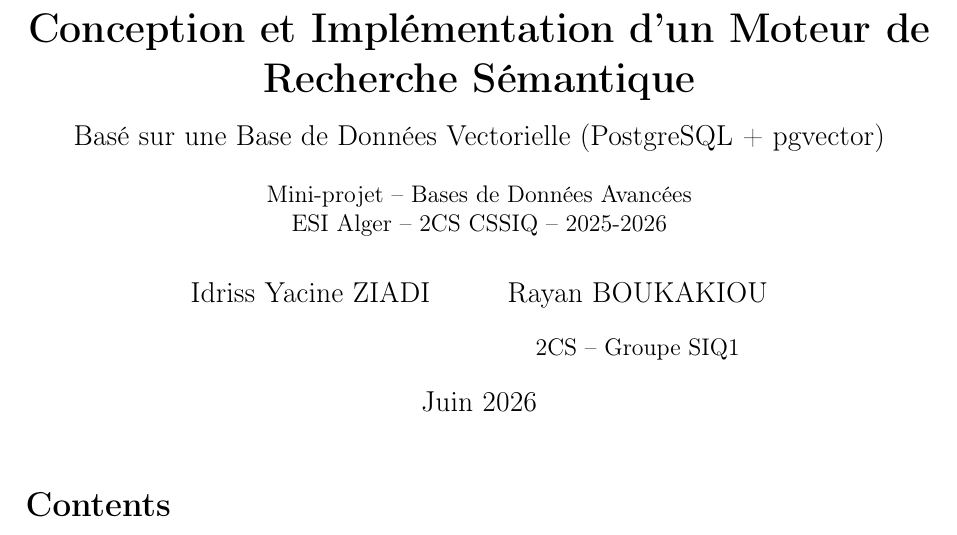
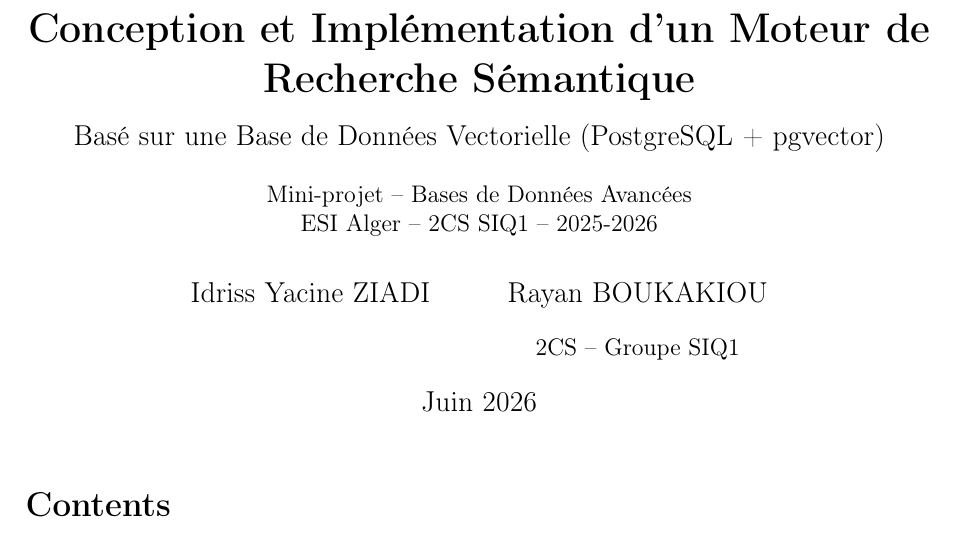
Before and after one commit to idrissziadi/pgvector-semantic-search, a LaTeX document (report/rapport.tex): part of page 1 of 11, cut so that both start at the same text. Compiled offline with pdfLaTeX.

```diff
--- a/report/rapport.tex
+++ b/report/rapport.tex
@@ -43,7 +43,7 @@
     \textbf{Conception et Impl\'{e}mentation d'un Moteur de Recherche S\'{e}mantique}\\[0.3cm]
     \large Bas\'{e} sur une Base de Donn\'{e}es Vectorielle (PostgreSQL + pgvector)\\[0.5cm]
     \normalsize Mini-projet -- Bases de Donn\'{e}es Avanc\'{e}es\\
-    ESI Alger -- 2CS CSSIQ -- 2025-2026
+    ESI Alger -- 2CS SIQ1 -- 2025-2026
 }
 \author{
     Idriss Yacine ZIADI \and Rayan BOUKAKIOU\\[0.3cm]
```
Also changed, not shown: report/rapport.pdf.
